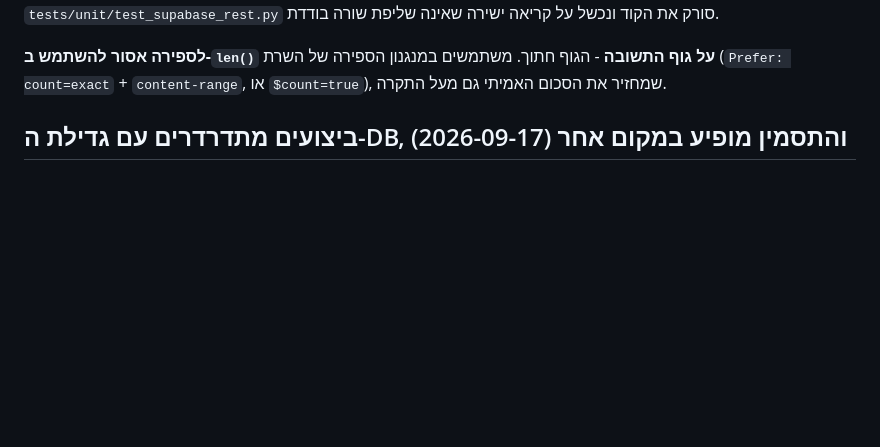
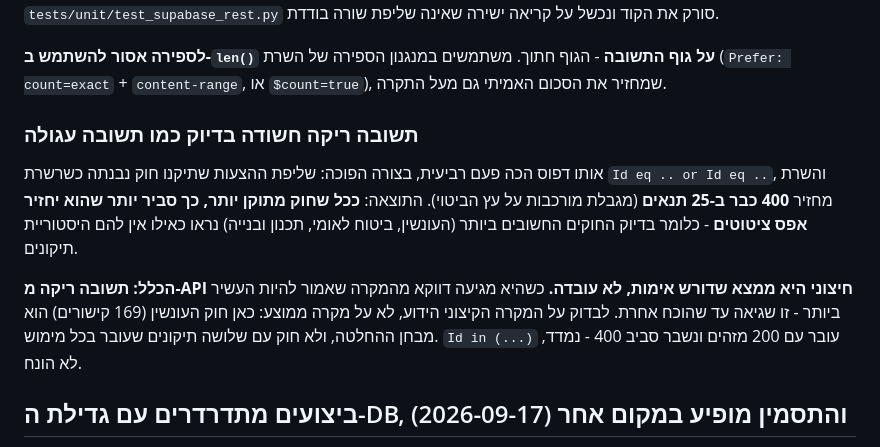
Before and after one commit to barkk678-lgtm/legislator, a Markdown page: CLAUDE.md, the part around the change. Drawn GitHub-style; blank space fills up the shorter version.

Commit message:
CLAUDE.md: תשובה ריקה מ-API חיצוני חשודה כמו תשובה עגולה
הרחבה של כלל העימוד אחרי שאותו דפוס הכה פעם רביעית, בצורה הפוכה:
שרשרת `Id eq .. or ..` מוחזרת כ-400 כבר ב-25 תנאים, כלומר ככל
שחוק מתוקן יותר כך סביר יותר שיחזיר אפס ציטוטים - בדיוק החוקים
החשובים נראו כחסרי היסטוריית תיקונים.

הכלל: תשובה ריקה היא ממצא שדורש אימות, לא עובדה, ובמיוחד כשהיא
מגיעה מהמקרה שאמור להיות העשיר ביותר. ולבדוק על המקרה הקיצוני
הידוע ולא על מקרה ממוצע שעובר בכל מימוש.

Co-Authored-By: Claude Opus 5 <noreply@anthropic.com>
Claude-Session: https://claude.ai/code/session_0144s2beyFFVqYgMXbmecwgG

```diff
--- a/CLAUDE.md
+++ b/CLAUDE.md
@@ -147,6 +147,22 @@ refused"/"CONNECT tunnel failed" - זו קודם כל שאלת מדיניות-ר
 **לספירה אסור להשתמש ב-`len()` על גוף התשובה** - הגוף חתוך. משתמשים
 במנגנון הספירה של השרת (`Prefer: count=exact` + `content-range`,
 או `$count=true`), שמחזיר את הסכום האמיתי גם מעל התקרה.
+
+### תשובה ריקה חשודה בדיוק כמו תשובה עגולה
+
+אותו דפוס הכה פעם רביעית, בצורה הפוכה: שליפת ההצעות שתיקנו חוק
+נבנתה כשרשרת `Id eq .. or Id eq ..`, והשרת מחזיר **400 כבר ב-25
+תנאים** (מגבלת מורכבות על עץ הביטוי). התוצאה: **ככל שחוק מתוקן
+יותר, כך סביר יותר שהוא יחזיר אפס ציטוטים** - כלומר בדיוק החוקים
+החשובים ביותר (העונשין, ביטוח לאומי, תכנון ובנייה) נראו כאילו אין
+להם היסטוריית תיקונים.
+
+**הכלל: תשובה ריקה מ-API חיצוני היא ממצא שדורש אימות, לא עובדה.**
+כשהיא מגיעה דווקא מהמקרה שאמור להיות העשיר ביותר - זו שגיאה עד
+שהוכח אחרת. לבדוק על המקרה הקיצוני הידוע, לא על מקרה ממוצע: כאן
+חוק העונשין (169 קישורים) הוא מבחן ההחלטה, ולא חוק עם שלושה
+תיקונים שעובר בכל מימוש. `Id in (...)` עובר עם 200 מזהים ונשבר
+סביב 400 - נמדד, לא הונח.
 
 ## ביצועים מתדרדרים עם גדילת ה-DB, והתסמין מופיע במקום אחר (2026-09-17)
 
```
